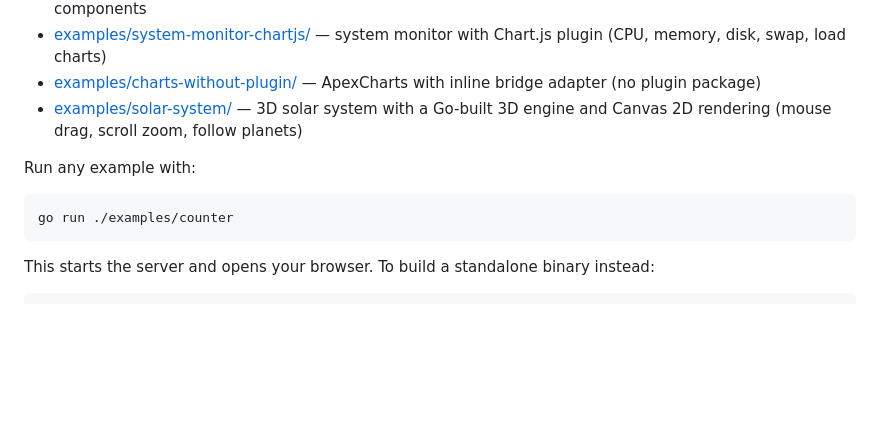
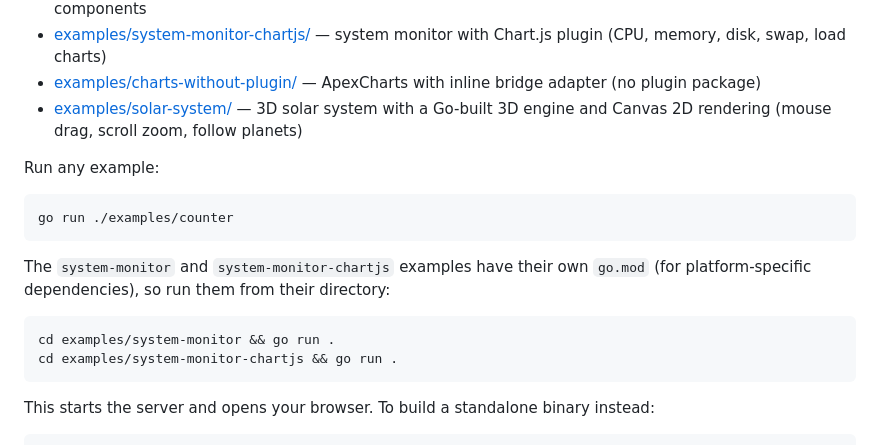
Before and after one commit to anupshinde/godom, a Markdown page: README.md, the part around the change. Rendered like a GitHub page; blank space fills up the shorter version.

Commit message:
Remove duplicate examples/README.md, add run instructions for system-monitor examples
Co-Authored-By: Claude Opus 4.6 <noreply@anthropic.com>

````diff
--- a/README.md
+++ b/README.md
@@ -270,10 +270,17 @@ chartjs.Register(app)  // registers plugin + embeds Chart.js library
 - [examples/charts-without-plugin/](examples/charts-without-plugin/) — ApexCharts with inline bridge adapter (no plugin package)
 - [examples/solar-system/](examples/solar-system/) — 3D solar system with a Go-built 3D engine and Canvas 2D rendering (mouse drag, scroll zoom, follow planets)
 
-Run any example with:
+Run any example:
 
 ```
 go run ./examples/counter
+```
+
+The `system-monitor` and `system-monitor-chartjs` examples have their own `go.mod` (for platform-specific dependencies), so run them from their directory:
+
+```
+cd examples/system-monitor && go run .
+cd examples/system-monitor-chartjs && go run .
 ```
 
 This starts the server and opens your browser. To build a standalone binary instead:
````
Also changed, not shown: examples/README.md (deleted, +0 -25 lines).
